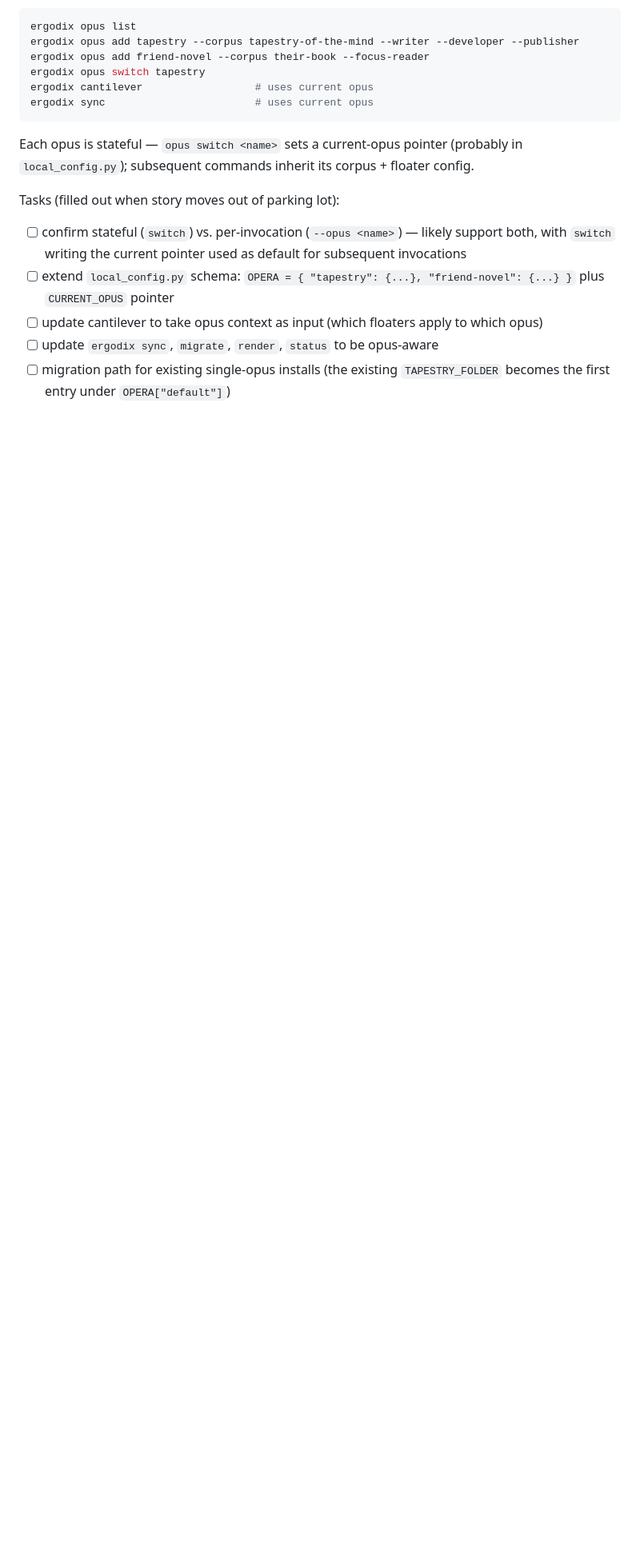
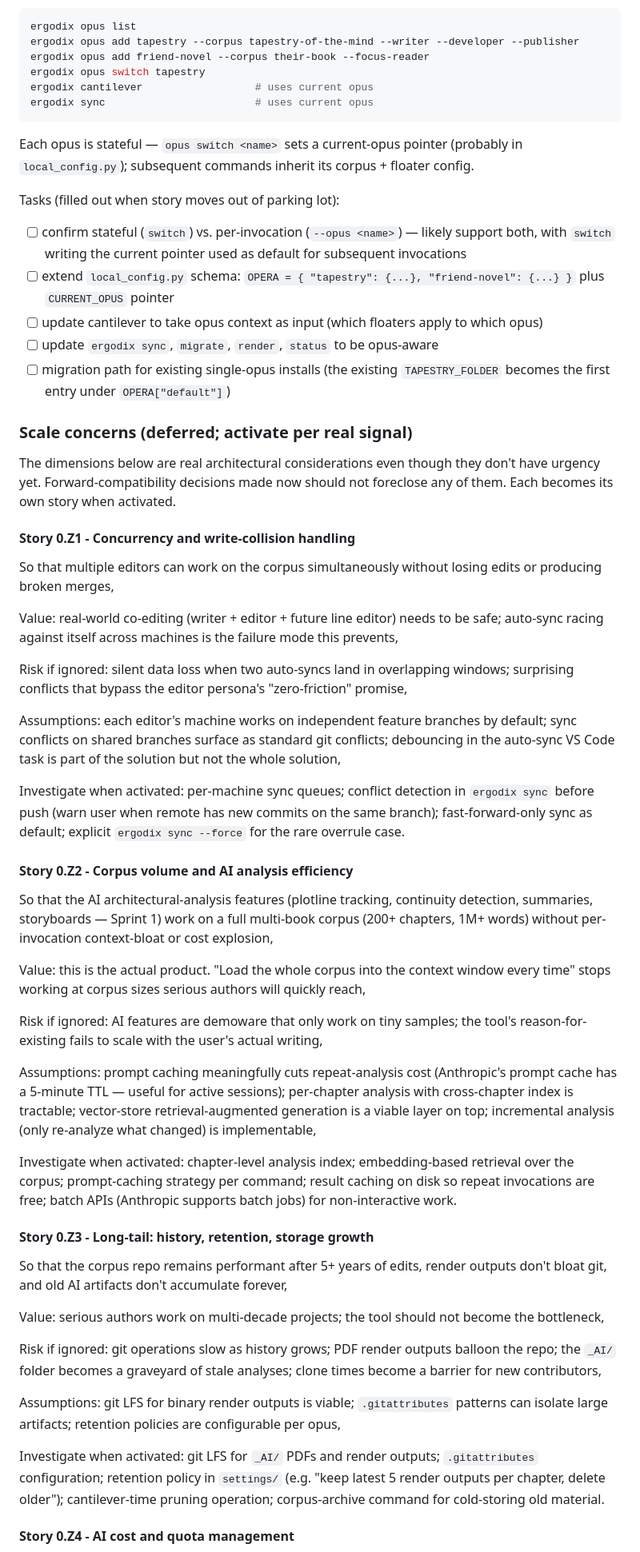
Before and after one commit to scorellis/ErgodixDocs, a Markdown page: SprintLog.md, the part around one of its changes. Shown at 80% size. Rendered like a GitHub page; blank space fills up the shorter version.

Commit message:
File scale-concern stories (0.Z1-0.Z5) in parking lot
Five real architectural dimensions to track even though they're not
urgent. Forward-compat decisions made now should not foreclose them.

  0.Z1 - Concurrency and write-collision handling
         (multiple editors, auto-sync race conditions, debouncing,
          conflict detection in ergodix sync)
  0.Z2 - Corpus volume and AI analysis efficiency
         (chapter-level indexing, RAG, prompt caching, batch APIs;
          critical for Sprint 1 product features at real corpus sizes)
  0.Z3 - Long-tail history, retention, and storage growth
         (git LFS, retention policies, render-output cleanup,
          AI artifact retention, multi-decade project support)
  0.Z4 - AI cost and quota management
         (prompt caching, monthly caps, cost dashboard, opt-in
          telemetry, enterprise billing hooks)
  0.Z5 - Graceful degradation and resilience
         (failure-mode catalog, circuit breakers, degraded mode,
          cached-result fallback)

Each carries enough investigative direction to be activated without
rediscovering the question; none get implementation tasks until a
real signal warrants the work.

Co-Authored-By: Claude Opus 4.7 (1M context) <noreply@anthropic.com>

```diff
--- a/SprintLog.md
+++ b/SprintLog.md
@@ -234,3 +234,45 @@ Tasks (filled out when story moves out of parking lot):
 - [ ] update `ergodix sync`, `migrate`, `render`, `status` to be opus-aware
 - [ ] migration path for existing single-opus installs (the existing `TAPESTRY_FOLDER` becomes the first entry under `OPERA["default"]`)
 
+### Scale concerns (deferred; activate per real signal)
+
+The dimensions below are real architectural considerations even though they don't have urgency yet. Forward-compatibility decisions made now should not foreclose any of them. Each becomes its own story when activated.
+
+#### Story 0.Z1 - Concurrency and write-collision handling
+
+So that multiple editors can work on the corpus simultaneously without losing edits or producing broken merges,
+
+Value: real-world co-editing (writer + editor + future line editor) needs to be safe; auto-sync racing against itself across machines is the failure mode this prevents,
+
+Risk if ignored: silent data loss when two auto-syncs land in overlapping windows; surprising conflicts that bypass the editor persona's "zero-friction" promise,
+
+Assumptions: each editor's machine works on independent feature branches by default; sync conflicts on shared branches surface as standard git conflicts; debouncing in the auto-sync VS Code task is part of the solution but not the whole solution,
+
+Investigate when activated: per-machine sync queues; conflict detection in `ergodix sync` before push (warn user when remote has new commits on the same branch); fast-forward-only sync as default; explicit `ergodix sync --force` for the rare overrule case.
+
+#### Story 0.Z2 - Corpus volume and AI analysis efficiency
+
+So that the AI architectural-analysis features (plotline tracking, continuity detection, summaries, storyboards — Sprint 1) work on a full multi-book corpus (200+ chapters, 1M+ words) without per-invocation context-bloat or cost explosion,
+
+Value: this is the actual product. "Load the whole corpus into the context window every time" stops working at corpus sizes serious authors will quickly reach,
+
+Risk if ignored: AI features are demoware that only work on tiny samples; the tool's reason-for-existing fails to scale with the user's actual writing,
+
+Assumptions: prompt caching meaningfully cuts repeat-analysis cost (Anthropic's prompt cache has a 5-minute TTL — useful for active sessions); per-chapter analysis with cross-chapter index is tractable; vector-store retrieval-augmented generation is a viable layer on top; incremental analysis (only re-analyze what changed) is implementable,
+
+Investigate when activated: chapter-level analysis index; embedding-based retrieval over the corpus; prompt-caching strategy per command; result caching on disk so repeat invocations are free; batch APIs (Anthropic supports batch jobs) for non-interactive work.
+
+#### Story 0.Z3 - Long-tail: history, retention, storage growth
+
+So that the corpus repo remains performant after 5+ years of edits, render outputs don't bloat git, and old AI artifacts don't accumulate forever,
+
+Value: serious authors work on multi-decade projects; the tool should not become the bottleneck,
+
+Risk if ignored: git operations slow as history grows; PDF render outputs balloon the repo; the `_AI/` folder becomes a graveyard of stale analyses; clone times become a barrier for new contributors,
+
+Assumptions: git LFS for binary render outputs is viable; `.gitattributes` patterns can isolate large artifacts; retention policies are configurable per opus,
+
+Investigate when activated: git LFS for `_AI/` PDFs and render outputs; `.gitattributes` configuration; retention policy in `settings/` (e.g. "keep latest 5 render outputs per chapter, delete older"); cantilever-time pruning operation; corpus-archive command for cold-storing old material.
+
+#### Story 0.Z4 - AI cost and quota management
+
```
Also changed, not shown: other parts of SprintLog.md (+22 -0 lines).
